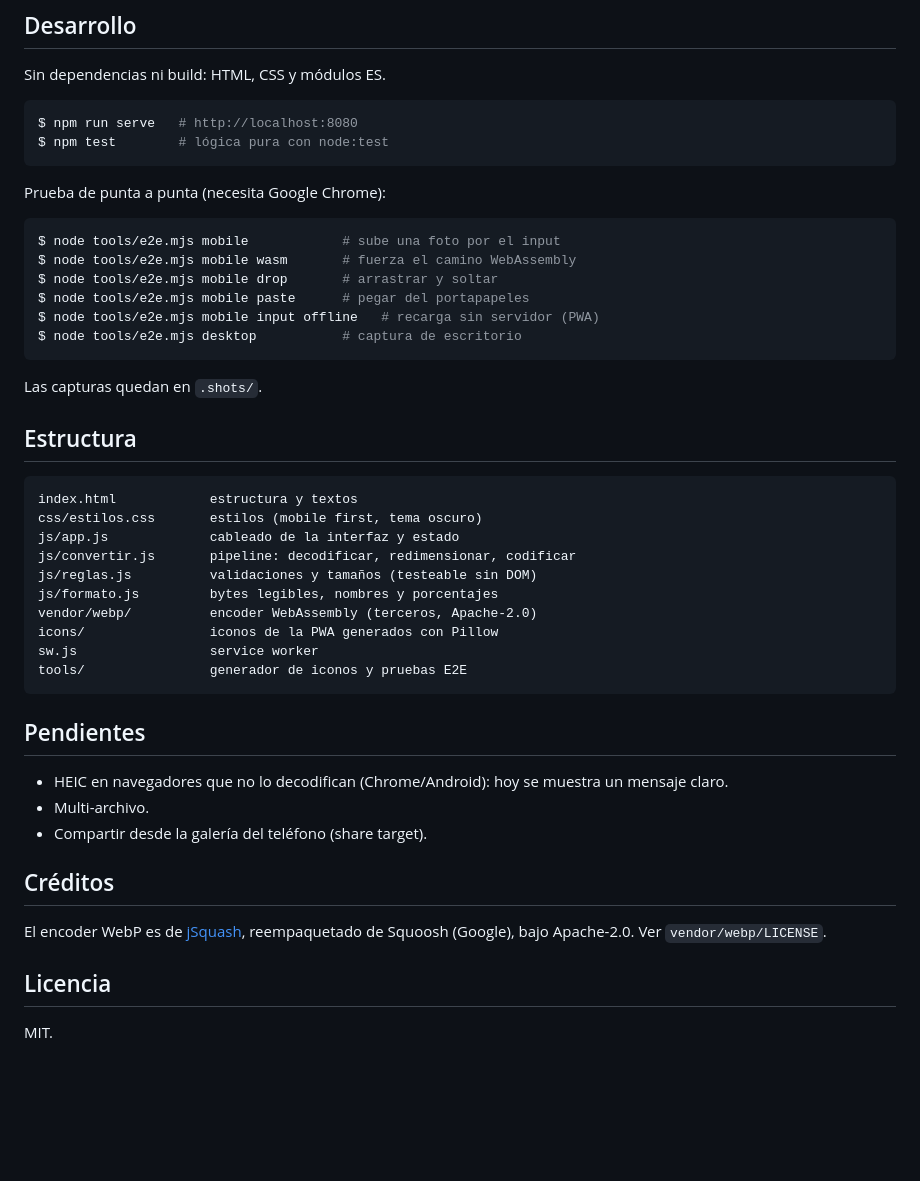
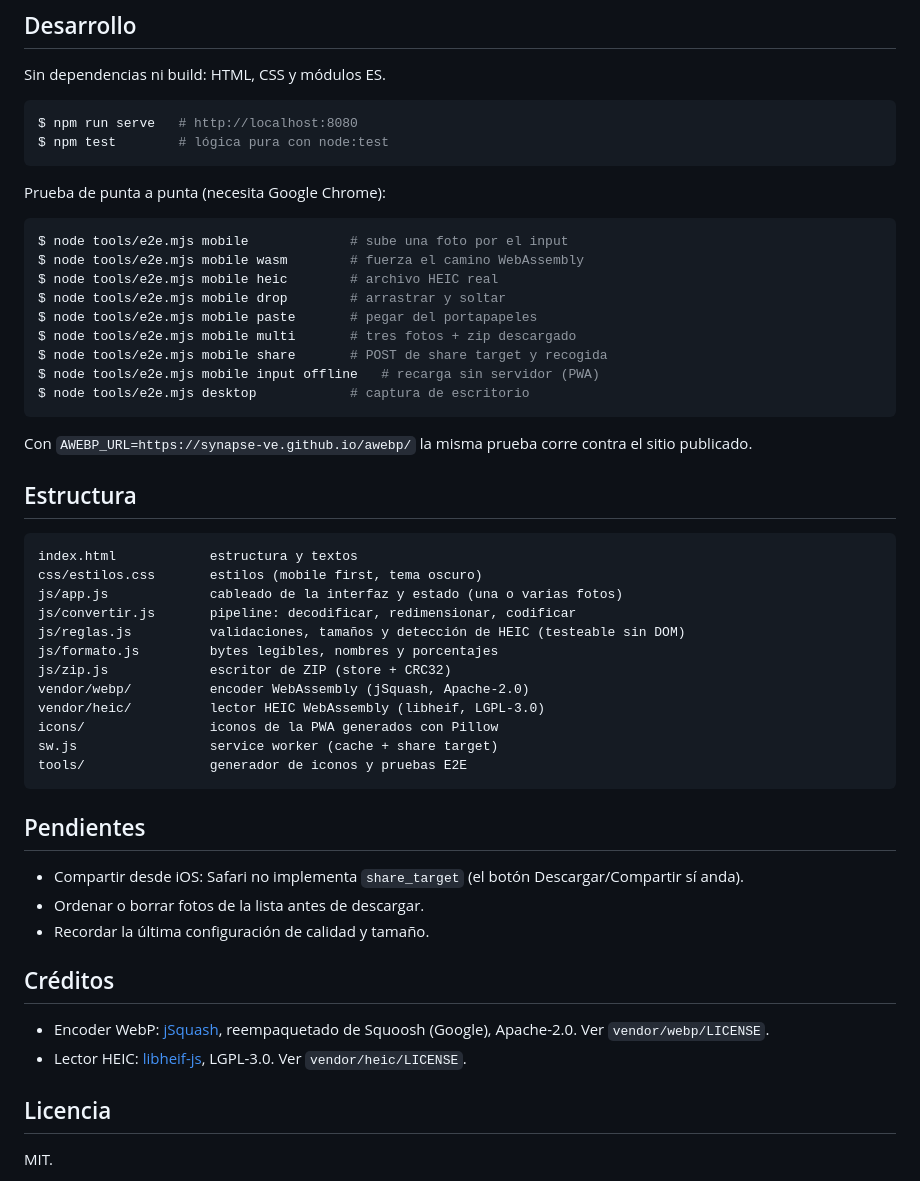
Before and after one commit to Synapse-VE/awebp, a Markdown page: README.md, the part around one of its changes. GitHub-like rendering; blank space fills up the shorter version.

````diff
--- a/README.md
+++ b/README.md
@@ -52,41 +61,48 @@ $ npm test        # lógica pura con node:test
 Prueba de punta a punta (necesita Google Chrome):
 
 ```console
-$ node tools/e2e.mjs mobile            # sube una foto por el input
-$ node tools/e2e.mjs mobile wasm       # fuerza el camino WebAssembly
-$ node tools/e2e.mjs mobile drop       # arrastrar y soltar
-$ node tools/e2e.mjs mobile paste      # pegar del portapapeles
+$ node tools/e2e.mjs mobile             # sube una foto por el input
+$ node tools/e2e.mjs mobile wasm        # fuerza el camino WebAssembly
+$ node tools/e2e.mjs mobile heic        # archivo HEIC real
+$ node tools/e2e.mjs mobile drop        # arrastrar y soltar
+$ node tools/e2e.mjs mobile paste       # pegar del portapapeles
+$ node tools/e2e.mjs mobile multi       # tres fotos + zip descargado
+$ node tools/e2e.mjs mobile share       # POST de share target y recogida
 $ node tools/e2e.mjs mobile input offline   # recarga sin servidor (PWA)
-$ node tools/e2e.mjs desktop           # captura de escritorio
+$ node tools/e2e.mjs desktop            # captura de escritorio
 ```
 
-Las capturas quedan en `.shots/`.
+Con `AWEBP_URL=https://synapse-ve.github.io/awebp/` la misma prueba corre contra el sitio publicado.
 
 ## Estructura
 
 ```
 index.html            estructura y textos
 css/estilos.css       estilos (mobile first, tema oscuro)
-js/app.js             cableado de la interfaz y estado
+js/app.js             cableado de la interfaz y estado (una o varias fotos)
 js/convertir.js       pipeline: decodificar, redimensionar, codificar
-js/reglas.js          validaciones y tamaños (testeable sin DOM)
+js/reglas.js          validaciones, tamaños y detección de HEIC (testeable sin DOM)
 js/formato.js         bytes legibles, nombres y porcentajes
-vendor/webp/          encoder WebAssembly (terceros, Apache-2.0)
+js/zip.js             escritor de ZIP (store + CRC32)
+vendor/webp/          encoder WebAssembly (jSquash, Apache-2.0)
+vendor/heic/          lector HEIC WebAssembly (libheif, LGPL-3.0)
 icons/                iconos de la PWA generados con Pillow
-sw.js                 service worker
+sw.js                 service worker (cache + share target)
 tools/                generador de iconos y pruebas E2E
 ```
 
 ## Pendientes
 
-- HEIC en navegadores que no lo decodifican (Chrome/Android): hoy se muestra un mensaje claro.
-- Multi-archivo.
-- Compartir desde la galería del teléfono (share target).
+- Compartir desde iOS: Safari no implementa `share_target` (el botón Descargar/Compartir sí anda).
+- Ordenar o borrar fotos de la lista antes de descargar.
+- Recordar la última configuración de calidad y tamaño.
 
 ## Créditos
 
-El encoder WebP es de [jSquash](https://github.com/jamsinclair/jSquash), reempaquetado de
-Squoosh (Google), bajo Apache-2.0. Ver `vendor/webp/LICENSE`.
+- Encoder WebP: [jSquash](https://github.com/jamsinclair/jSquash), reempaquetado de Squoosh
+  (Google), Apache-2.0. Ver `vendor/webp/LICENSE`.
+- Lector HEIC: [libheif-js](https://github.com/strukturag/libheif), LGPL-3.0.
+  Ver `vendor/heic/LICENSE`.
 
 ## Licencia
 
````
Also changed, not shown: other parts of README.md (+17 -8 lines), CHANGELOG.md (+16 -0 lines), docs/captura-multi.png (added), 1 other file.
